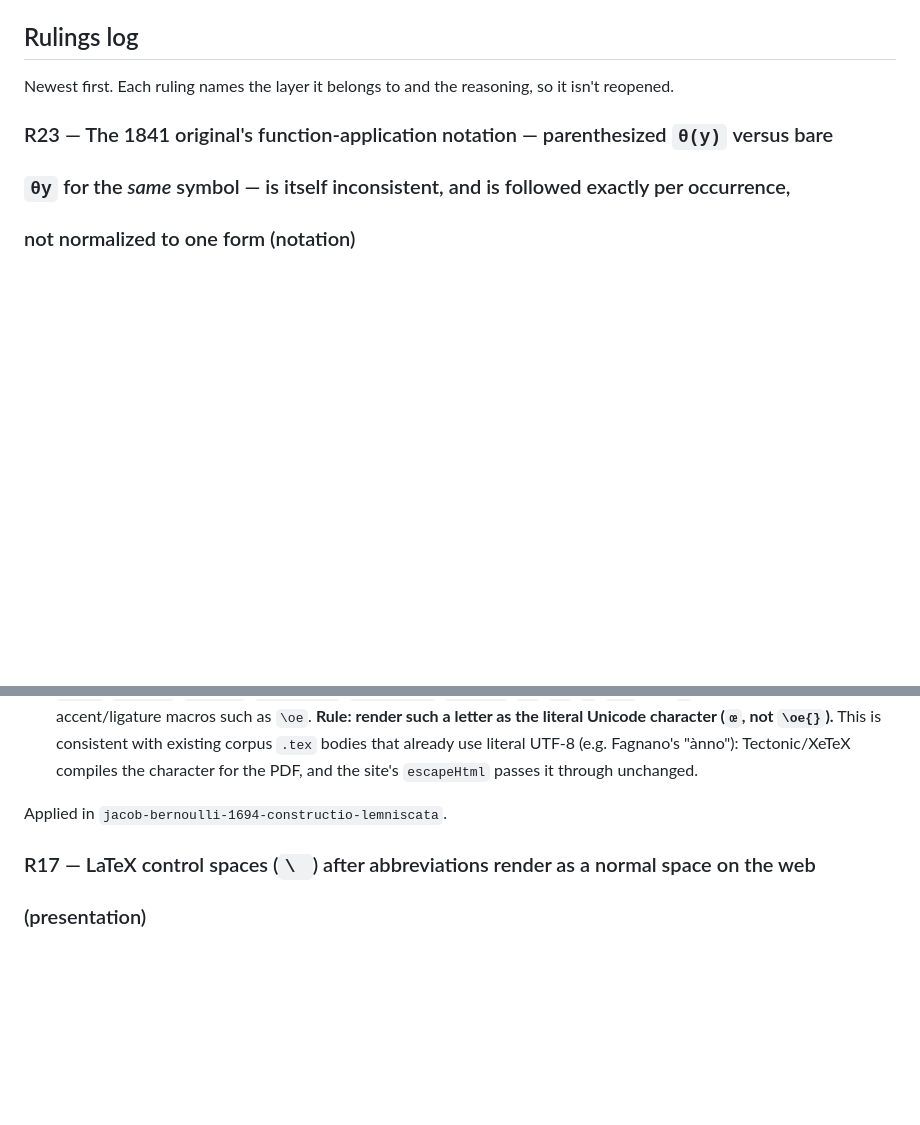
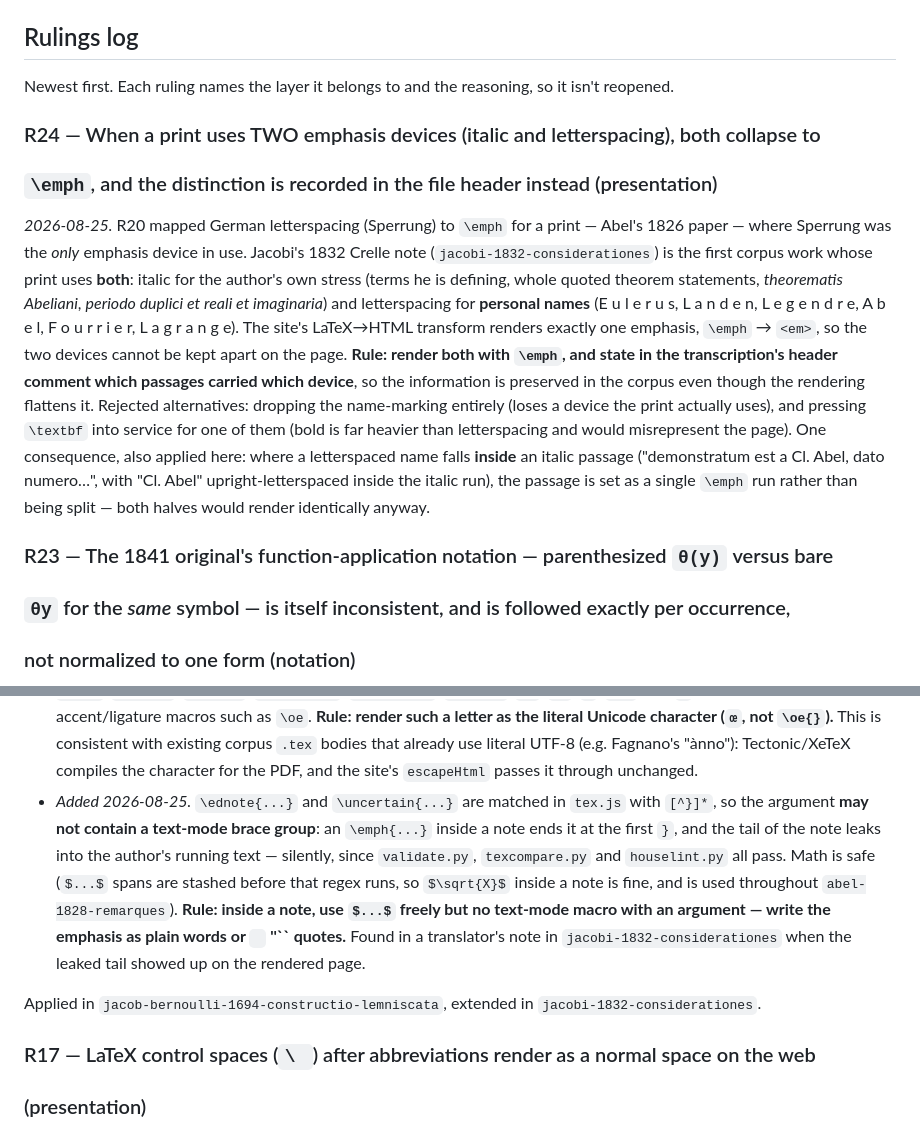
Before and after one commit to Davidwiskundige/readthemasters, a Markdown page: corpus/HOUSESTYLE.md, 2 parts joined by grey strips. Rendered like a GitHub page; blank space fills up the shorter version.

Commit message:
Record HOUSESTYLE R24, and R18's ednote nested-brace limit
R24: when a print uses two emphasis devices — italic for the author's own
stress and letterspacing (Sperrung) for personal names, as Jacobi's 1832 Crelle
note does — both render as \emph, since that is the only emphasis the site
renders, and the header comment records which passage carried which device.
R20 mapped Sperrung to \emph for a print where it was the sole device; this is
the first corpus work using both at once.

R18 gains a third bullet: \ednote{} and \uncertain{} are matched in tex.js with
[^}]*, so their argument may not contain a text-mode brace group — an \emph{}
inside a note ends it at the first closing brace and the tail leaks into the
author's running text, silently, with validate/texcompare/houselint all passing.
Math is safe (spans are stashed before that regex runs). Found on the rendered
page in this work's translation; a sweep of all 20 corpus .tex files turned up
no other instance.

Co-Authored-By: Claude Opus 5 <noreply@anthropic.com>
Signed-off-by: Davidwiskundige <davidvanderlugt@outlook.com>

```diff
--- a/corpus/HOUSESTYLE.md
+++ b/corpus/HOUSESTYLE.md
@@ -47,6 +47,24 @@ notation, keep it faithful. If it only changes how it looks → presentation, fo
 ## Rulings log
 
 Newest first. Each ruling names the layer it belongs to and the reasoning, so it isn't reopened.
+
+### R24 — When a print uses TWO emphasis devices (italic and letterspacing), both collapse to
+### `\emph`, and the distinction is recorded in the file header instead (presentation)
+*2026-08-25.* R20 mapped German letterspacing (Sperrung) to `\emph` for a print — Abel's 1826 paper
+— where Sperrung was the *only* emphasis device in use. Jacobi's 1832 Crelle note
+(`jacobi-1832-considerationes`) is the first corpus work whose print uses **both**: italic for the
+author's own stress (terms he is defining, whole quoted theorem statements, *theorematis Abeliani*,
+*periodo duplici et reali et imaginaria*) and letterspacing for **personal names**
+(E u l e r u s, L a n d e n, L e g e n d r e, A b e l, F o u r r i e r, L a g r a n g e). The site's
+LaTeX→HTML transform renders exactly one emphasis, `\emph` → `<em>`, so the two devices cannot be
+kept apart on the page. **Rule: render both with `\emph`, and state in the transcription's header
+comment which passages carried which device**, so the information is preserved in the corpus even
+though the rendering flattens it. Rejected alternatives: dropping the name-marking entirely (loses
+a device the print actually uses), and pressing `\textbf` into service for one of them (bold is
+far heavier than letterspacing and would misrepresent the page). One consequence, also applied
+here: where a letterspaced name falls **inside** an italic passage ("demonstratum est a Cl. Abel,
+dato numero…", with "Cl. Abel" upright-letterspaced inside the italic run), the passage is set as a
+single `\emph` run rather than being split — both halves would render identically anyway.
 
 ### R23 — The 1841 original's function-application notation — parenthesized `θ(y)` versus bare
 ### `θy` for the *same* symbol — is itself inconsistent, and is followed exactly per occurrence,
@@ -174,8 +192,17 @@ how the same text is set — and neither is caught by `validate.py`, `texcompare
   a letter as the literal Unicode character (`œ`, not `\oe{}`).** This is consistent with existing
   corpus `.tex` bodies that already use literal UTF-8 (e.g. Fagnano's "ànno"): Tectonic/XeTeX
   compiles the character for the PDF, and the site's `escapeHtml` passes it through unchanged.
+- *Added 2026-08-25.* `\ednote{...}` and `\uncertain{...}` are matched in `tex.js` with `[^}]*`, so
+  the argument **may not contain a text-mode brace group**: an `\emph{...}` inside a note ends it at
+  the first `}`, and the tail of the note leaks into the author's running text — silently, since
+  `validate.py`, `texcompare.py` and `houselint.py` all pass. Math is safe (`$...$` spans are
+  stashed before that regex runs, so `$\sqrt{X}$` inside a note is fine, and is used throughout
+  `abel-1828-remarques`). **Rule: inside a note, use `$...$` freely but no text-mode macro with an
+  argument — write the emphasis as plain words or `` `` ''`` quotes.** Found in a translator's note
+  in `jacobi-1832-considerationes` when the leaked tail showed up on the rendered page.
 
-Applied in `jacob-bernoulli-1694-constructio-lemniscata`.
+Applied in `jacob-bernoulli-1694-constructio-lemniscata`, extended in
+`jacobi-1832-considerationes`.
 
 ### R17 — LaTeX control spaces (`\ `) after abbreviations render as a normal space on the web
 ### (presentation)
```
